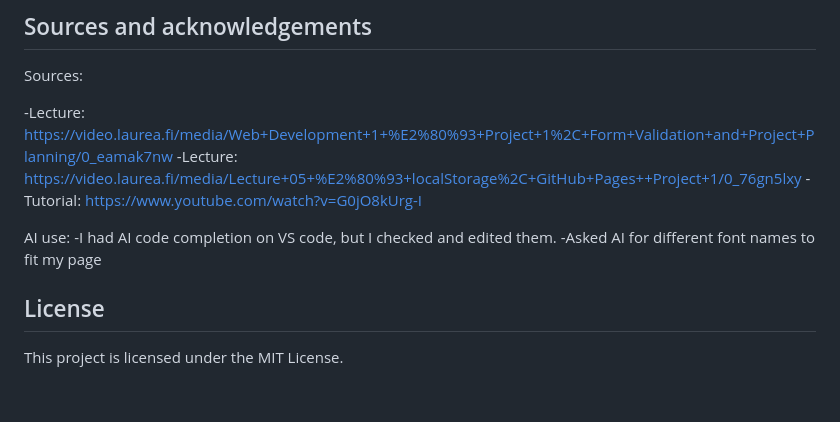
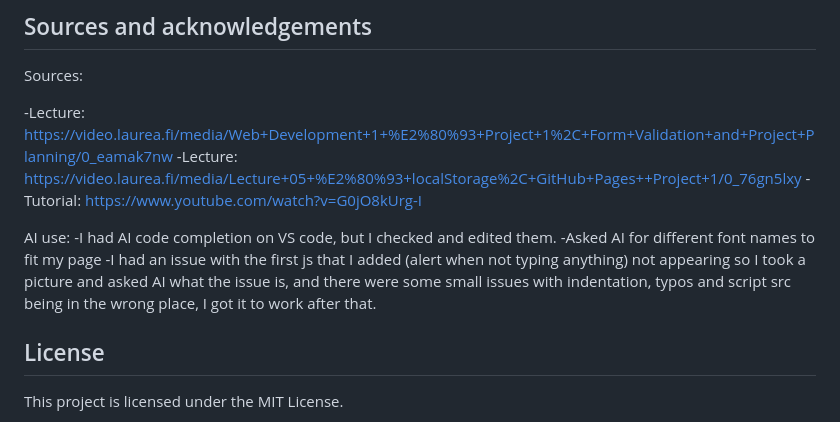
Before and after one commit to Janniiiv/Project1-TODO, a Markdown page: README.md, the part around the change. Drawn GitHub-style; blank space fills up the shorter version.

```diff
--- a/README.md
+++ b/README.md
@@ -114,6 +114,7 @@ Sources:
 AI use:
 -I had AI code completion on VS code, but I checked and edited them.
 -Asked AI for different font names to fit my page
+-I had an issue with the first js that I added (alert when not typing anything) not appearing so I took a picture and asked AI what the issue is, and there were some small issues with indentation, typos and script src being in the wrong place, I got it to work after that.
 
 ## License
 
```
